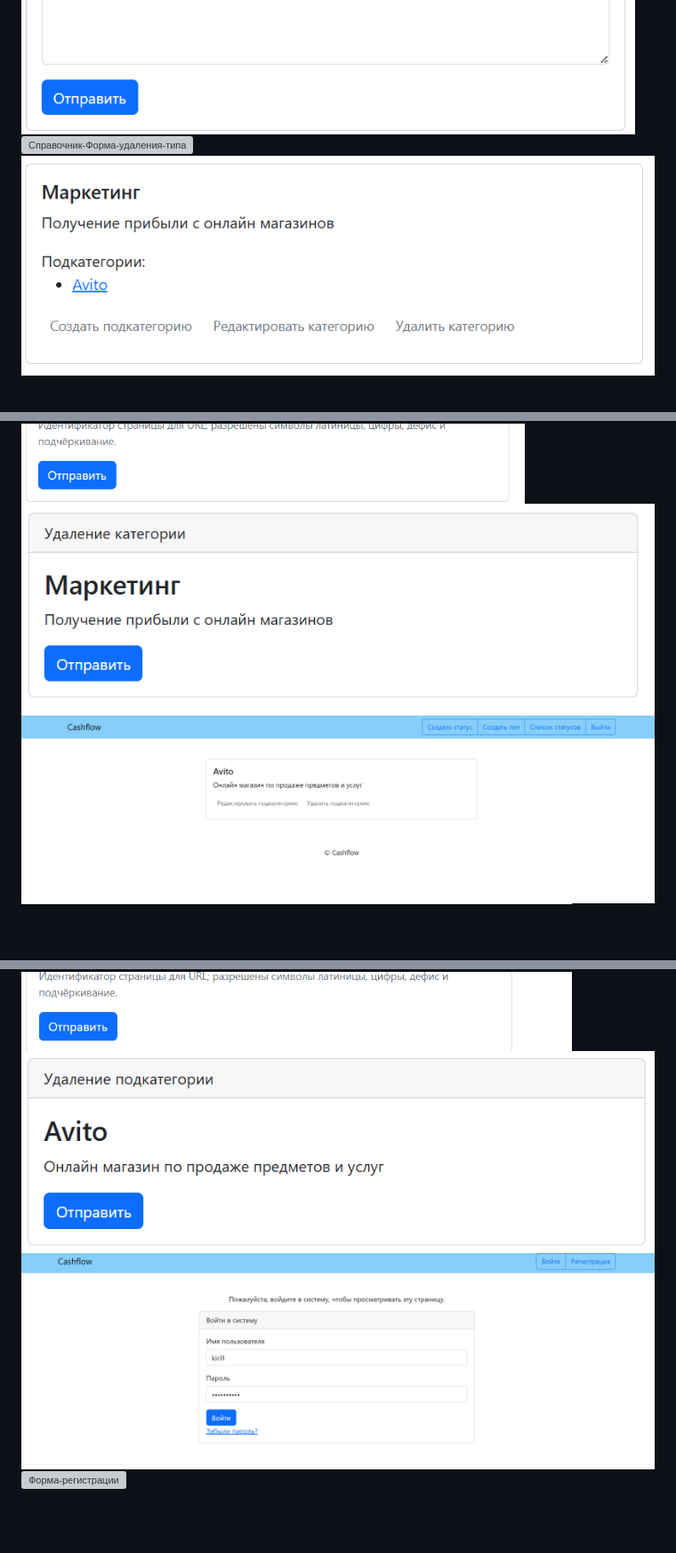
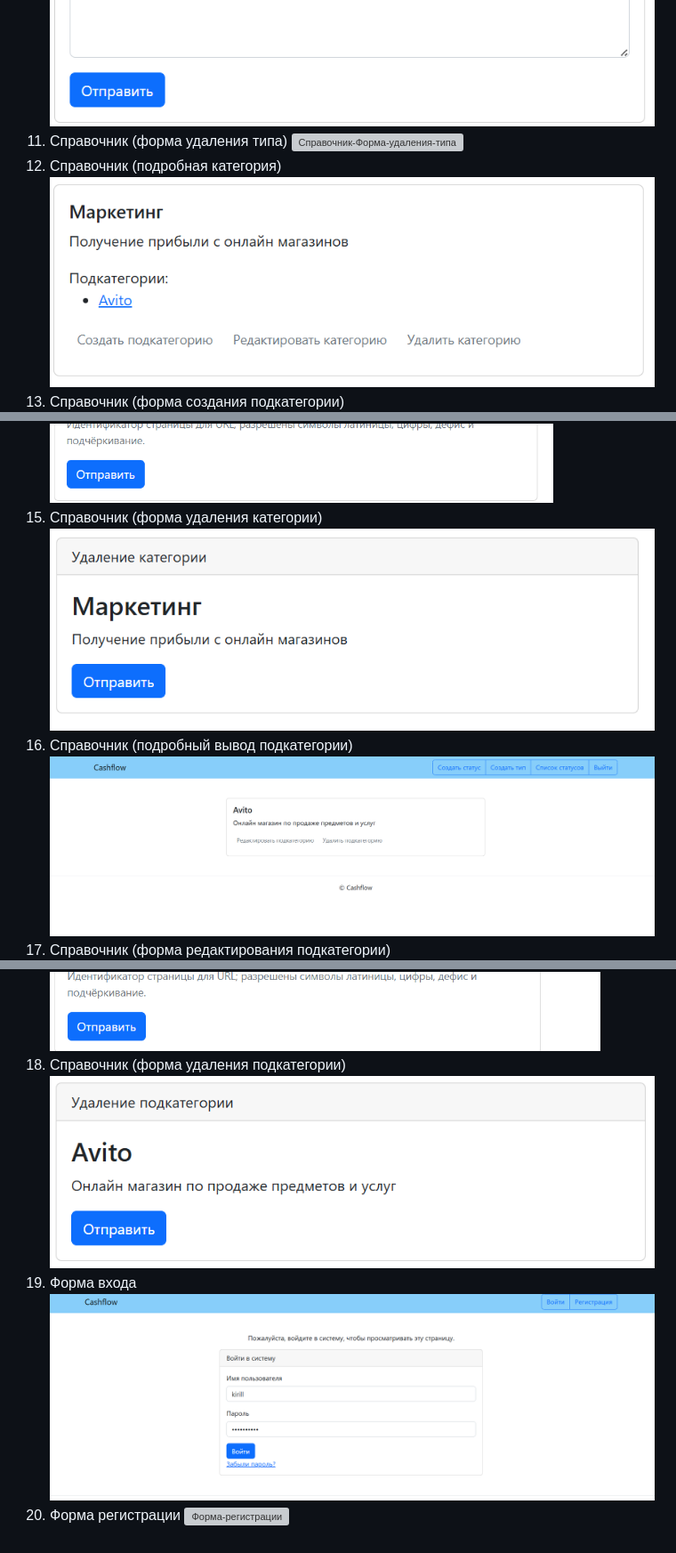
Before and after one commit to WarfoIomey/cashflow, a Markdown page: README.md, 3 parts joined by grey strips. Shown: that part at 89% size. Drawn GitHub-style; blank space fills up the shorter version; grey boxes are pictures that could not be loaded.

```diff
--- a/README.md
+++ b/README.md
@@ -111,4 +120,7 @@ python manage.py runserver
 ![Справочник-Форма-редактирования-типа](/screenshot/image-9.png)
+11. Справочник (форма удаления типа)
 ![Справочник-Форма-удаления-типа]((/screenshot/image-10.png))
+12. Справочник (подробная категория)
 ![Справочник-подробный-вывод-категории](/screenshot/image-11.png)
+13. Справочник (форма создания подкатегории)
 ![Справочник-форма-создания-подкатегории](/screenshot/image-12.png)
@@ -115,7 +128,13 @@ python manage.py runserver
 ![Справочник-форма-редактирования-категории](/screenshot/image-13.png)
+15. Справочник (форма удаления категории)
 ![Справочник-форма-удаление-категории](/screenshot/image-14.png)
+16. Справочник (подробный вывод подкатегории)
 ![Справочник-вывод-подкатегорий](/screenshot/image-15.png)
+17. Справочник (форма редактирования подкатегории)
 ![Справочник-форма-редактирования-подкатегории](/screenshot/image-16.png)
+18. Справочник (форма удаления подкатегории)
 ![Справочник-форма-удаления-подкатегории](/screenshot/image-17.png)
+19. Форма входа
 ![Форма-входа](/screenshot/image-19.png)
+20. Форма регистрации
 ![Форма-регистрации](/screenshot/image-20.png)
```
Also changed, not shown: other parts of README.md (+12 -2 lines).
